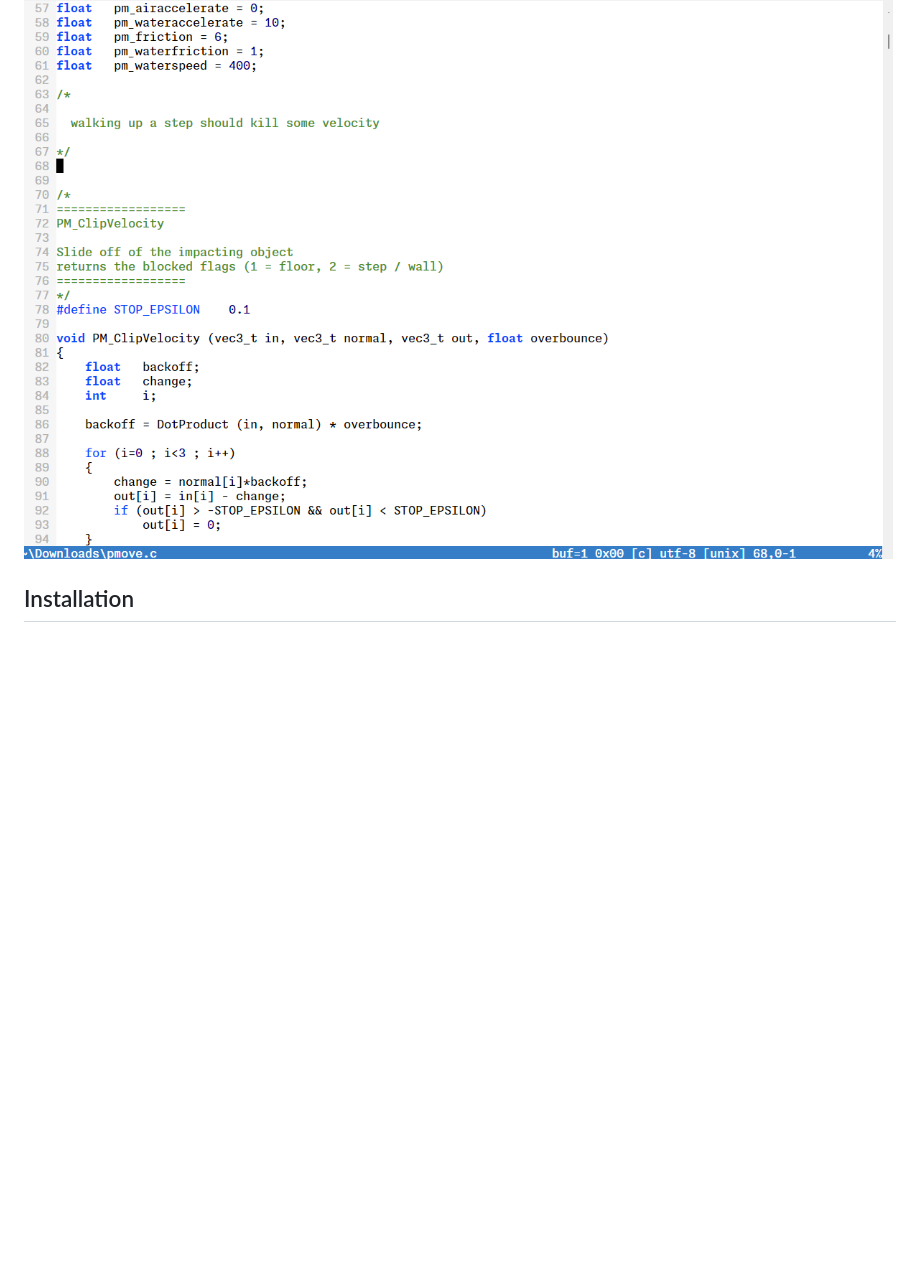
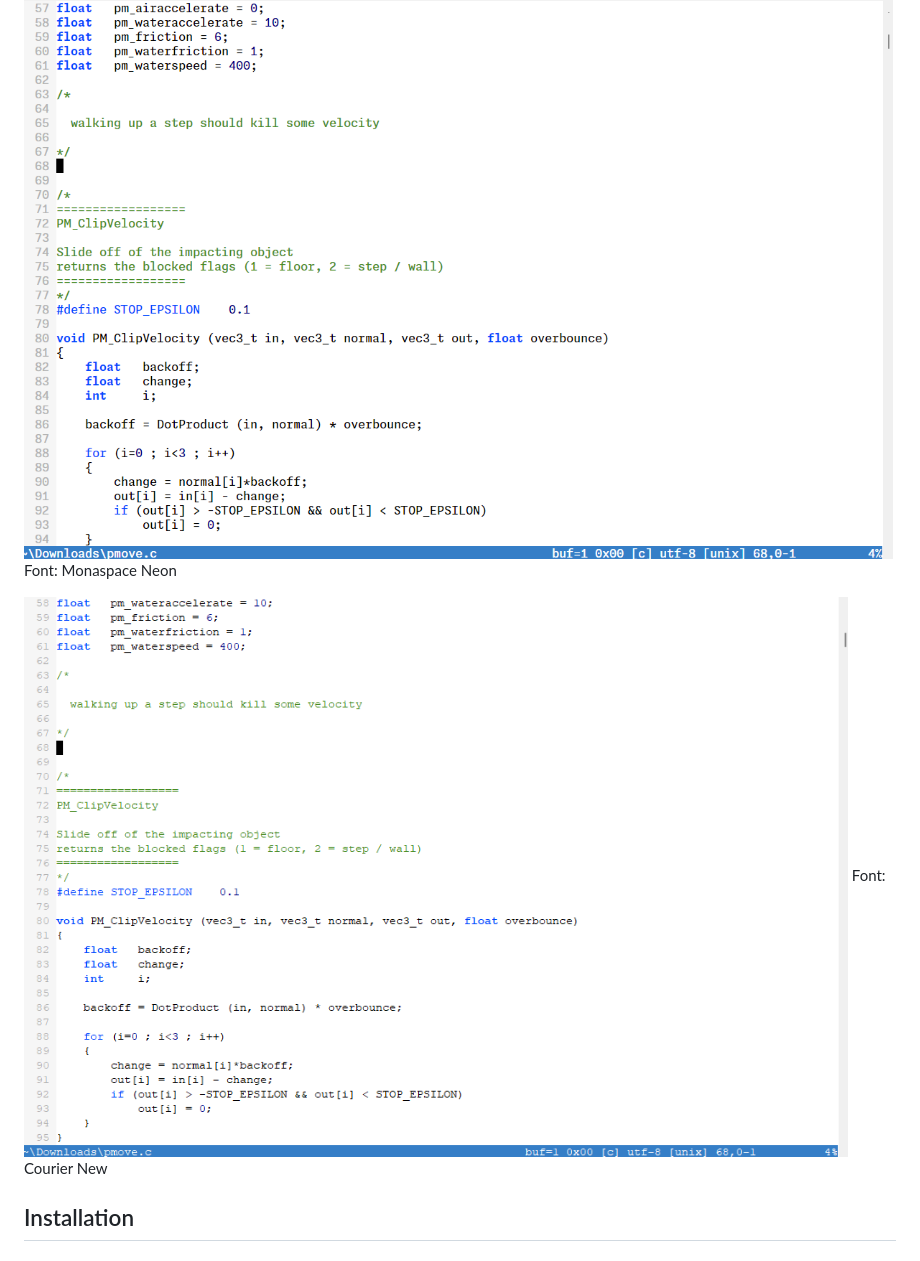
Before and after one commit to jnz/studio98, a Markdown page: README.md, the part around the change. GitHub-like rendering; pictures changed too: img/screenshot02.png (added); blank space fills up the shorter version.

Commit message:
Another screenshot added

```diff
--- a/README.md
+++ b/README.md
@@ -13,6 +13,10 @@ I've also designed it to work on terminals. The contrast remains strong, and not
 ## Screenshots
 
 ![screenshot01](img/screenshot01.png)
+Font: Monaspace Neon
+
+![screenshot02](img/screenshot02.png)
+Font: Courier New
 
 ## Installation
 
```
